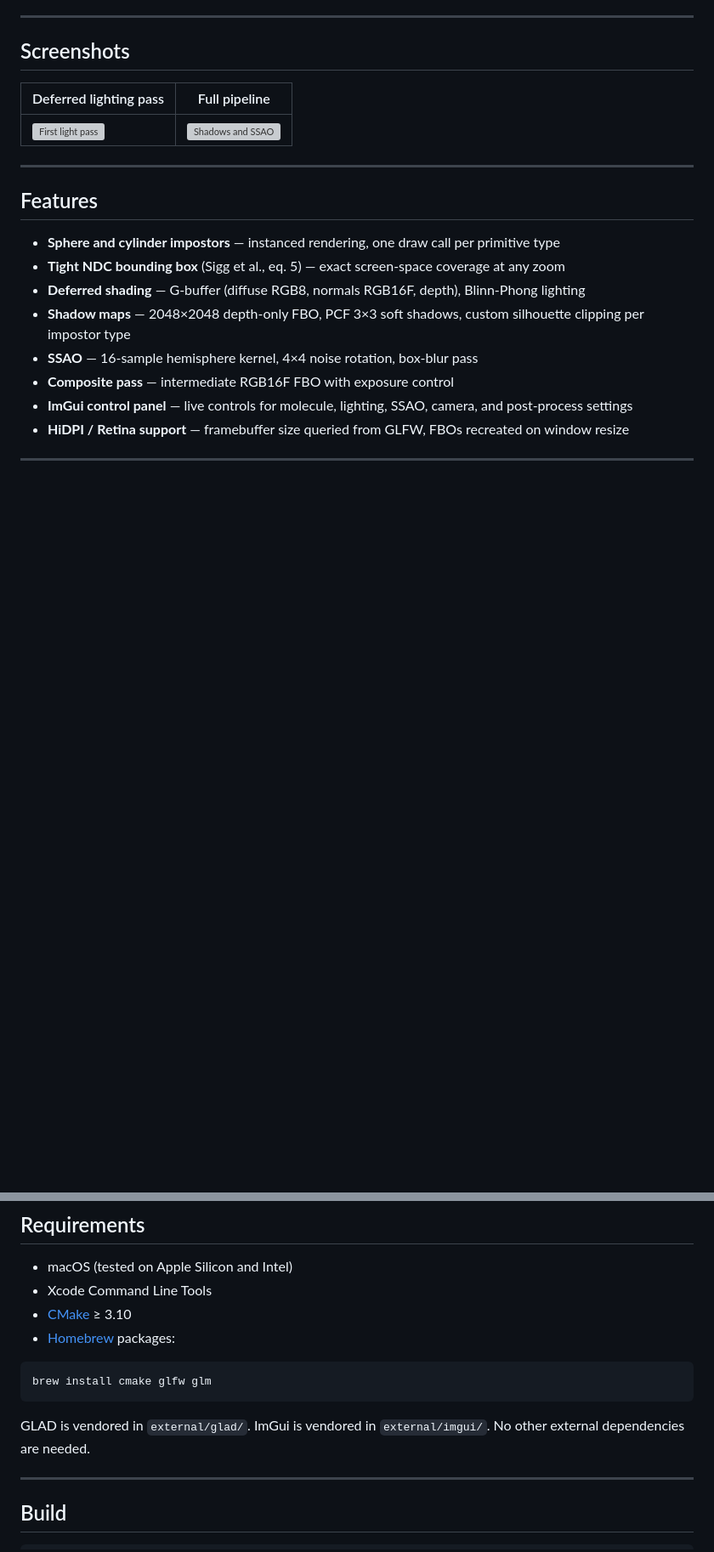
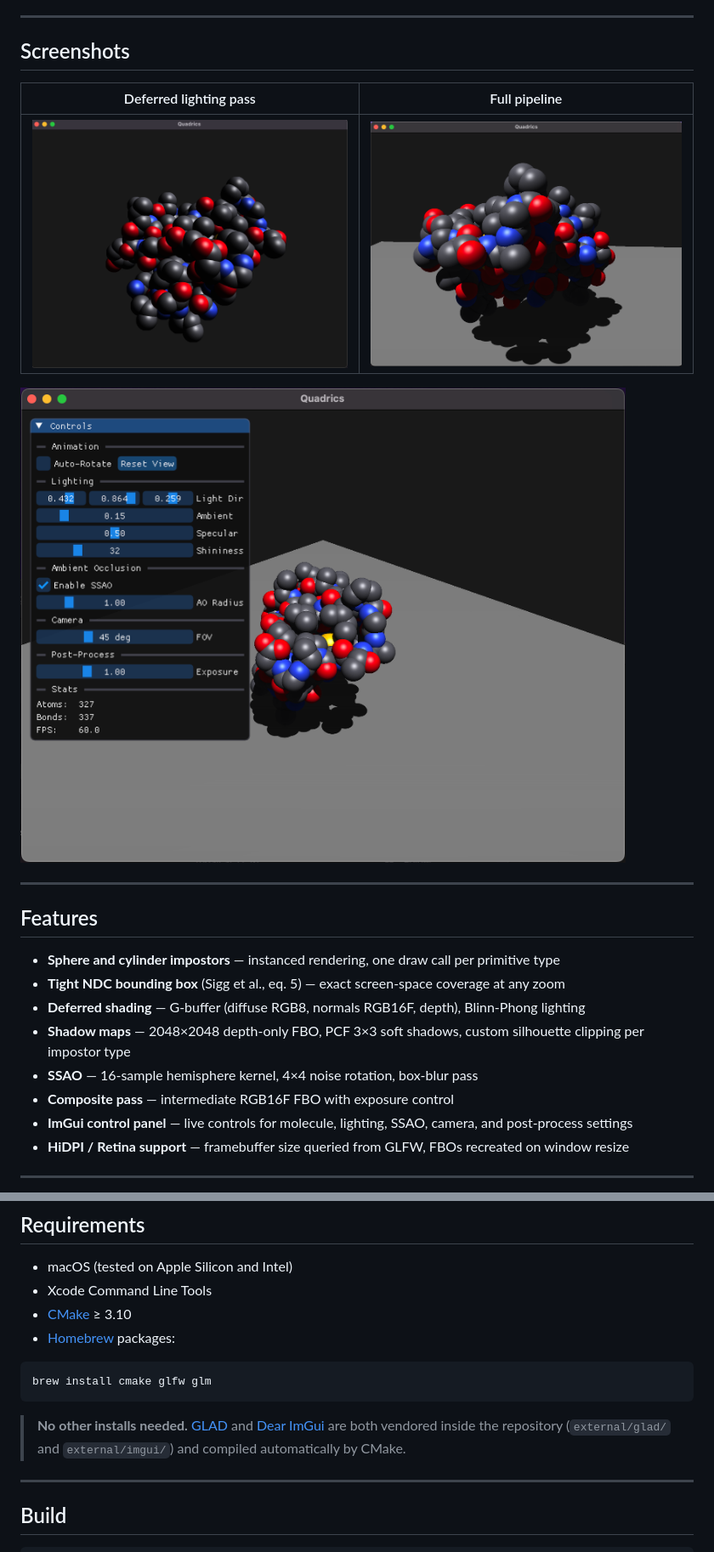
Before and after one commit to OpenGL-Quadrics-Unimi/GPU-RayCasting-Quadrics, a Markdown page: README.md, 2 parts joined by grey strips. Shown at 85% size. Rendered like a GitHub page; pictures changed too: screenshots/first_imgui_menu.png (added), screenshots/quadric_first_light_pass.png (added), screenshots/quadric_light_and_shadows.png (added); blank space fills up the shorter version; grey boxes are pictures that could not be loaded.

Commit message:
Added final PDB, modified imgui, readme, etc

````diff
--- a/README.md
+++ b/README.md
@@ -17,7 +17,9 @@ Atoms are rendered as mathematically exact spheres and bonds as cylinders, both
 
 | Deferred lighting pass | Full pipeline |
 |---|---|
-| ![First light pass](report/screenshot/quadric_first_light_pass.png) | ![Shadows and SSAO](report/screenshot/quadric_light_and_shadows.png) |
+| ![First light pass](screenshots/quadric_first_light_pass.png) | ![Shadows and SSAO](screenshots/quadric_light_and_shadows.png) |
+
+![ImGui control panel](screenshots/first_imgui_menu.png)
 
 ---
 
@@ -45,7 +47,7 @@ Atoms are rendered as mathematically exact spheres and bonds as cylinders, both
 brew install cmake glfw glm
 ```
 
-GLAD is vendored in `external/glad/`. ImGui is vendored in `external/imgui/`. No other external dependencies are needed.
+> **No other installs needed.** [GLAD](https://glad.dav1d.de/) and [Dear ImGui](https://github.com/ocornut/imgui) are both vendored inside the repository (`external/glad/` and `external/imgui/`) and compiled automatically by CMake.
 
 ---
 
````
Also changed, not shown: screenshots/full_pipeline.png (added).
